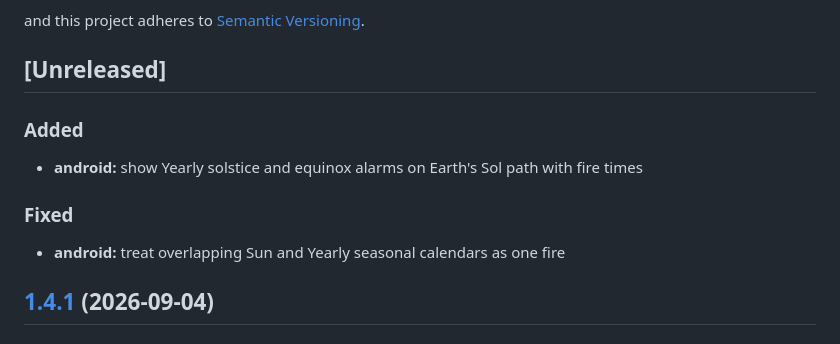
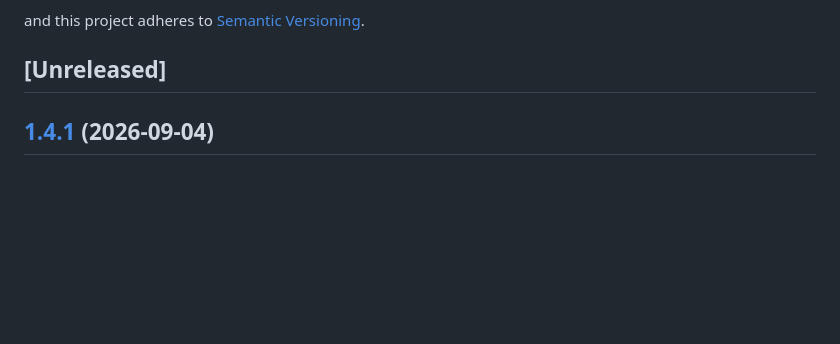
Before and after one commit to edwardlthompson/AstroAlarm, a Markdown page: CHANGELOG.md, the part around the change. Drawn GitHub-style; blank space fills up the shorter version.

Commit message:
chore(release): empty Unreleased before Release Please

```diff
--- a/CHANGELOG.md
+++ b/CHANGELOG.md
@@ -7,14 +7,6 @@ The format is based on [Keep a Changelog](https://keepachangelog.com/en/1.1.0/),
 and this project adheres to [Semantic Versioning](https://semver.org/spec/v2.0.0.html).
 
 ## [Unreleased]
-
-### Added
-
-* **android:** show Yearly solstice and equinox alarms on Earth's Sol path with fire times
-
-### Fixed
-
-* **android:** treat overlapping Sun and Yearly seasonal calendars as one fire
 
 ## [1.4.1](https://github.com/edwardlthompson/AstroAlarm/compare/v1.4.0...v1.4.1) (2026-09-04)
 
```
